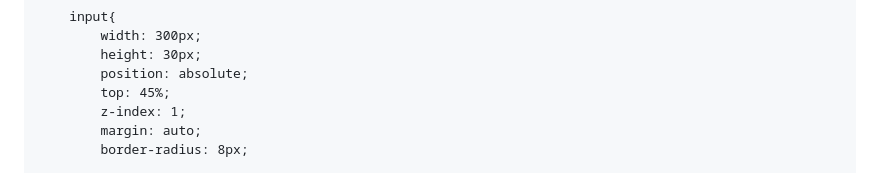
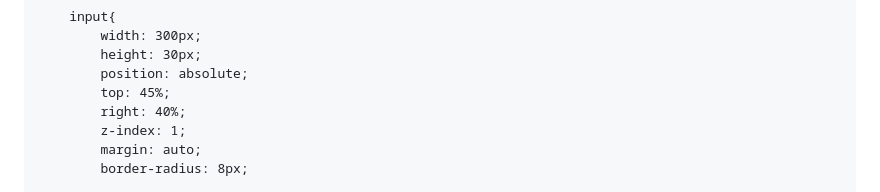
Before and after one commit to Bulonte/Bulonte.github.io, a Markdown page: README.md, the part around the change. Rendered like a GitHub page.

```diff
--- a/README.md
+++ b/README.md
@@ -24,6 +24,7 @@
             height: 30px;
             position: absolute;
             top: 45%;
+            right: 40%;
             z-index: 1;
             margin: auto;
             border-radius: 8px;
```
